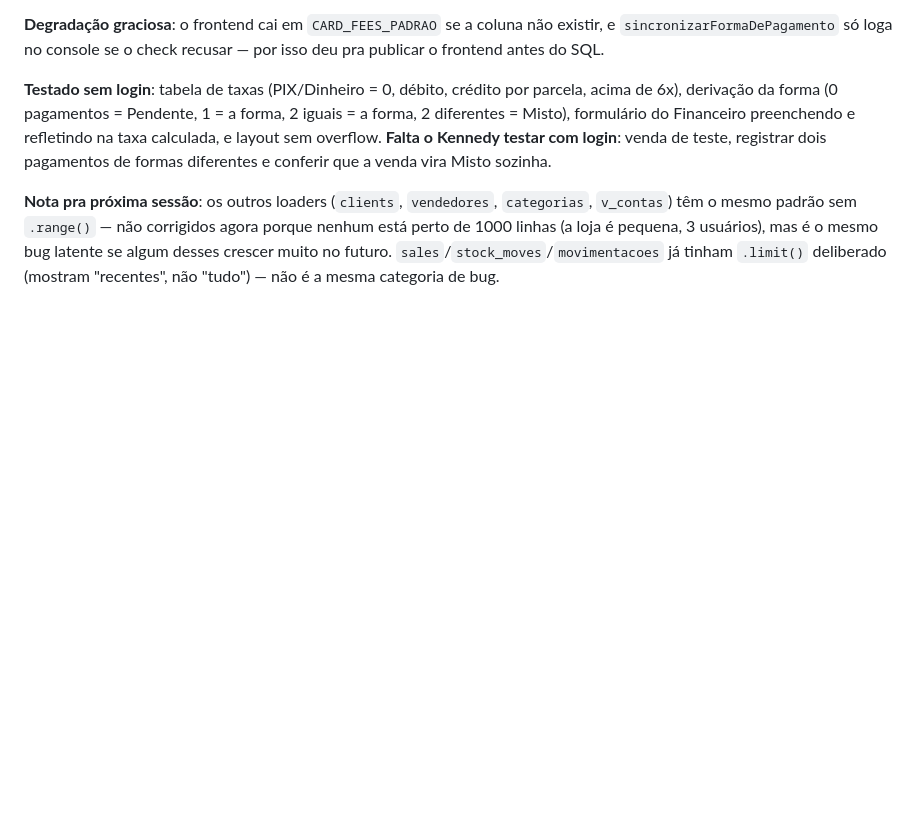
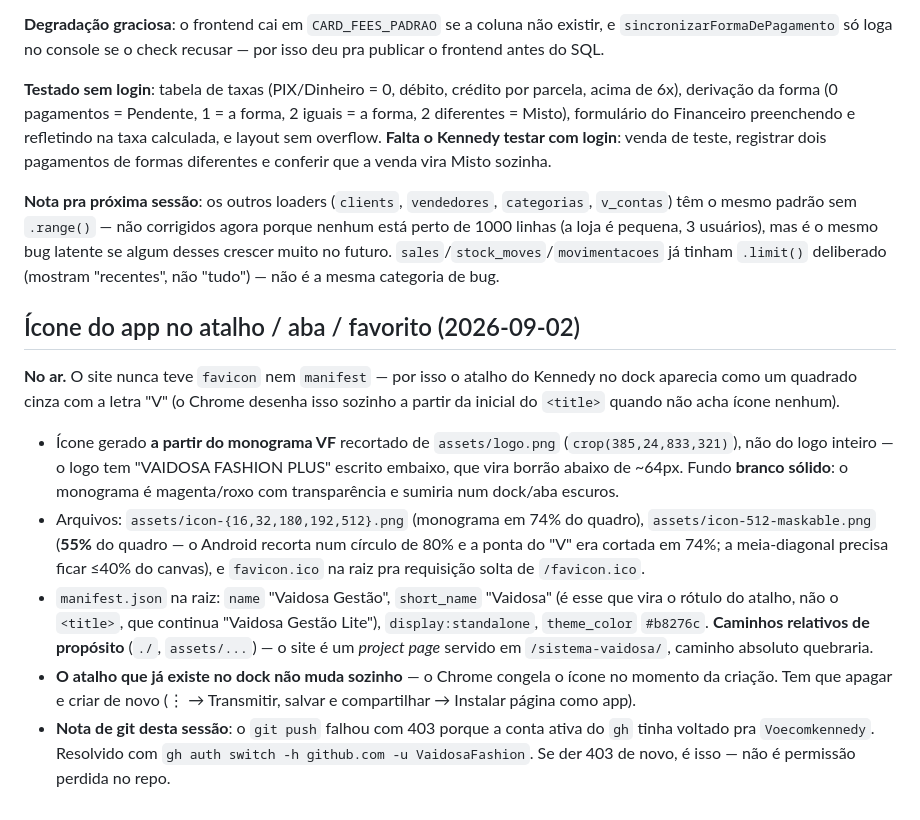
Before and after one commit to VaidosaFashion/sistema-vaidosa, a Markdown page: CLAUDE.md, the part around the change. Rendered like a GitHub page; blank space fills up the shorter version.

Commit message:
Documenta o icone do app
Co-Authored-By: Claude Opus 5 <noreply@anthropic.com>

```diff
--- a/CLAUDE.md
+++ b/CLAUDE.md
@@ -435,3 +435,13 @@ Ao mexer no visual da etiqueta é obrigatório mexer nos **três** lugares: o CS
 **Testado sem login**: tabela de taxas (PIX/Dinheiro = 0, débito, crédito por parcela, acima de 6x), derivação da forma (0 pagamentos = Pendente, 1 = a forma, 2 iguais = a forma, 2 diferentes = Misto), formulário do Financeiro preenchendo e refletindo na taxa calculada, e layout sem overflow. **Falta o Kennedy testar com login**: venda de teste, registrar dois pagamentos de formas diferentes e conferir que a venda vira Misto sozinha.
 
 **Nota pra próxima sessão**: os outros loaders (`clients`, `vendedores`, `categorias`, `v_contas`) têm o mesmo padrão sem `.range()` — não corrigidos agora porque nenhum está perto de 1000 linhas (a loja é pequena, 3 usuários), mas é o mesmo bug latente se algum desses crescer muito no futuro. `sales`/`stock_moves`/`movimentacoes` já tinham `.limit()` deliberado (mostram "recentes", não "tudo") — não é a mesma categoria de bug.
+
+## Ícone do app no atalho / aba / favorito (2026-09-02)
+
+**No ar.** O site nunca teve `favicon` nem `manifest` — por isso o atalho do Kennedy no dock aparecia como um quadrado cinza com a letra "V" (o Chrome desenha isso sozinho a partir da inicial do `<title>` quando não acha ícone nenhum).
+
+- Ícone gerado **a partir do monograma VF** recortado de `assets/logo.png` (`crop(385,24,833,321)`), não do logo inteiro — o logo tem "VAIDOSA FASHION PLUS" escrito embaixo, que vira borrão abaixo de ~64px. Fundo **branco sólido**: o monograma é magenta/roxo com transparência e sumiria num dock/aba escuros.
+- Arquivos: `assets/icon-{16,32,180,192,512}.png` (monograma em 74% do quadro), `assets/icon-512-maskable.png` (**55%** do quadro — o Android recorta num círculo de 80% e a ponta do "V" era cortada em 74%; a meia-diagonal precisa ficar ≤40% do canvas), e `favicon.ico` na raiz pra requisição solta de `/favicon.ico`.
+- `manifest.json` na raiz: `name` "Vaidosa Gestão", `short_name` "Vaidosa" (é esse que vira o rótulo do atalho, não o `<title>`, que continua "Vaidosa Gestão Lite"), `display:standalone`, `theme_color` `#b8276c`. **Caminhos relativos de propósito** (`./`, `assets/...`) — o site é um *project page* servido em `/sistema-vaidosa/`, caminho absoluto quebraria.
+- **O atalho que já existe no dock não muda sozinho** — o Chrome congela o ícone no momento da criação. Tem que apagar e criar de novo (⋮ → Transmitir, salvar e compartilhar → Instalar página como app).
+- **Nota de git desta sessão**: o `git push` falhou com 403 porque a conta ativa do `gh` tinha voltado pra `Voecomkennedy`. Resolvido com `gh auth switch -h github.com -u VaidosaFashion`. Se der 403 de novo, é isso — não é permissão perdida no repo.
```
